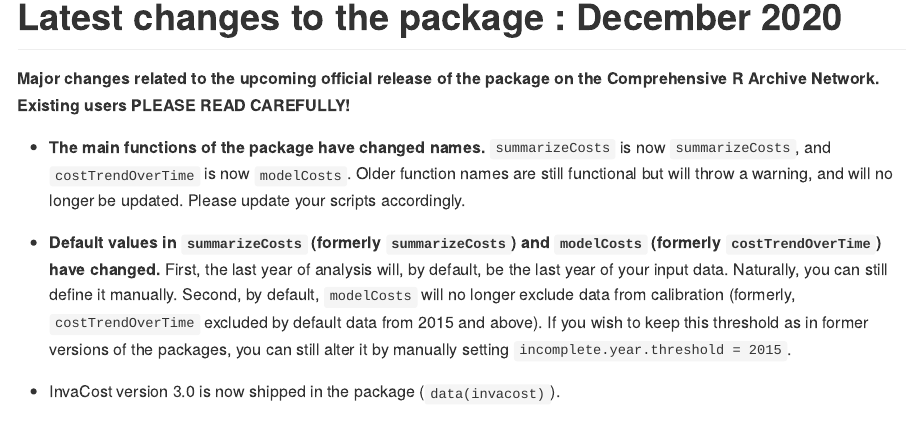
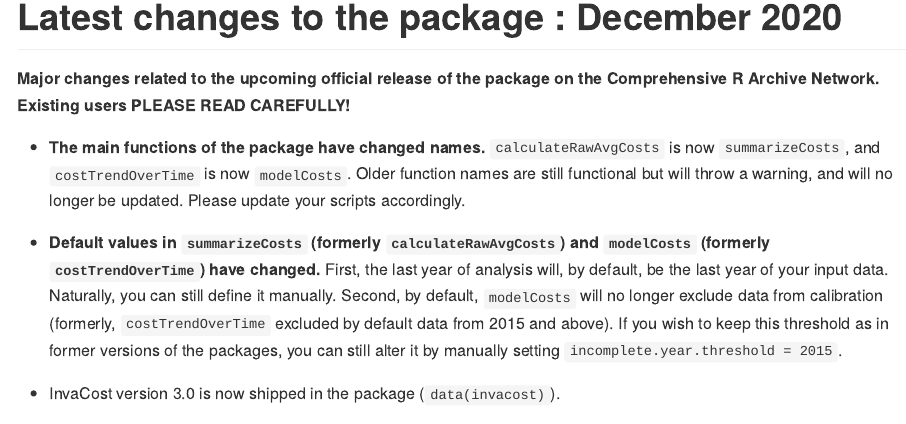
Before and after one commit to Farewe/invacost, an R Markdown document (Readme.Rmd): the page in a window 1100 px wide, from 2290 px down. The pictures show the output file Readme.md that the author committed with the source, drawn offline in the style of GitHub; long lines of code are wrapped.

Commit message:
Updates to fix some R CMD CHECK issues

```diff
--- a/Readme.Rmd
+++ b/Readme.Rmd
@@ -97,12 +97,12 @@ install from the raw .tar.gz).
 **Major changes related to the upcoming official release of the package on the
 Comprehensive R Archive Network. Existing users PLEASE READ CAREFULLY!**
 
-- **The main functions of the package have changed names.** `summarizeCosts`
+- **The main functions of the package have changed names.** `calculateRawAvgCosts`
 is now `summarizeCosts`, and `costTrendOverTime` is now `modelCosts`. Older
 function names are still functional but will throw a warning, and will no longer
 be updated. Please update your scripts accordingly.
 
-- **Default values in `summarizeCosts` (formerly `summarizeCosts`) and
+- **Default values in `summarizeCosts` (formerly `calculateRawAvgCosts`) and
 `modelCosts` (formerly `costTrendOverTime`) have changed.** First, the last
 year of analysis will, by default, be the last year of your input data. Naturally,
 you can still define it manually. Second, by default, `modelCosts` will no
```
Also changed, not shown: R/expandYearlyCosts.R (+2 -0 lines), R/genericfunctions.R (+4 -2 lines), R/invacost.R (+2 -2 lines), R/modelcosts.R (+2 -1 lines), R/prettySummary.R (+2 -1 lines), R/summarizeCosts.R (+4 -2 lines), Readme.md, Readme_files/figure-gfm/models2-1.png, Readme_files/figure-gfm/models52-1.png, Readme_files/figure-gfm/models6-1.png, Readme_files/figure-gfm/models7-1.png, Readme.Rmd (2 more changed lines), 10 other files.
